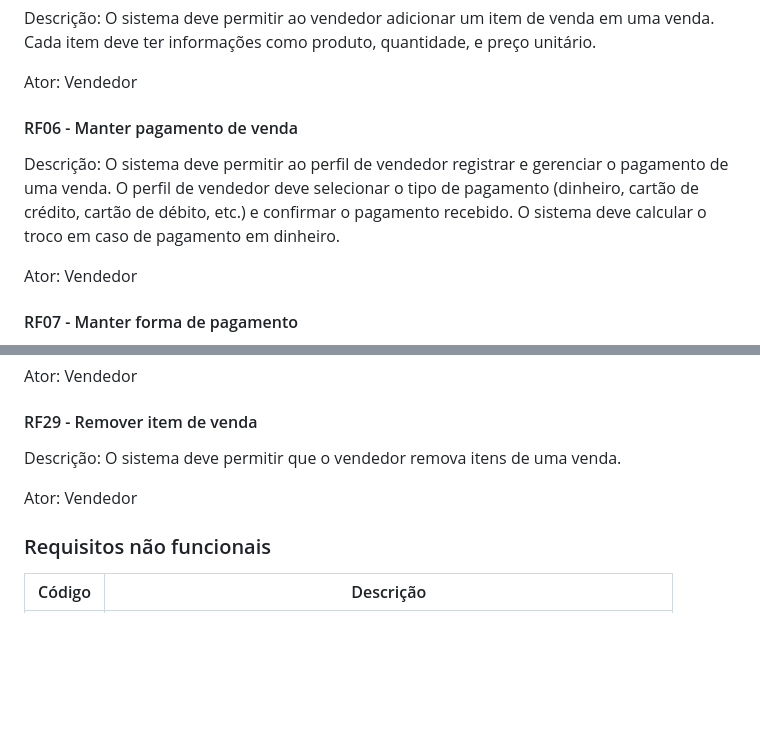
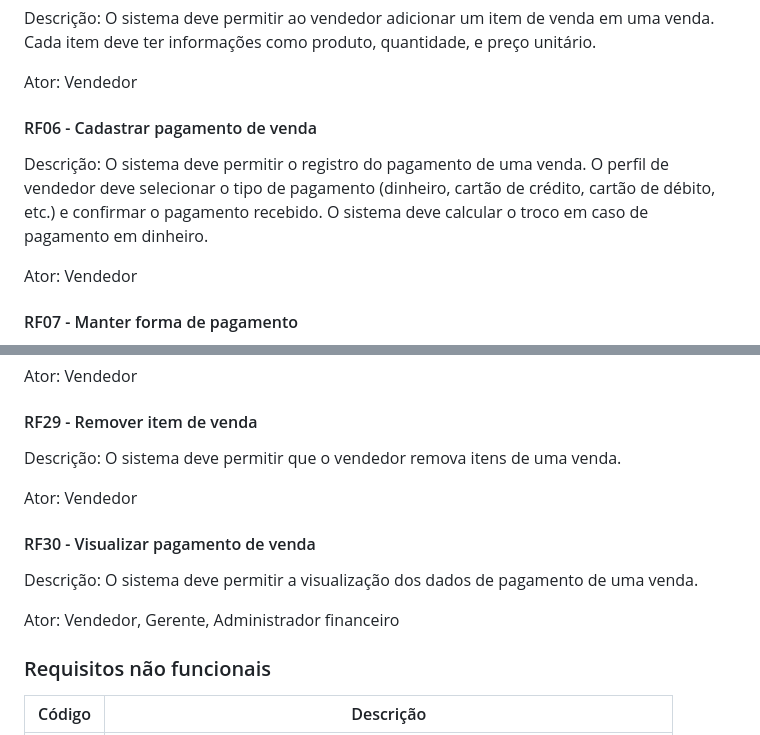
Before and after one commit to Control-Cash/controlcash, a Markdown page: docs/documento-de-visao.md, 2 parts joined by grey strips. GitHub-like rendering; blank space fills up the shorter version.

Commit message:
Divide RF06 em 2 requisitos #48

```diff
--- a/docs/documento-de-visao.md
+++ b/docs/documento-de-visao.md
@@ -88,12 +88,12 @@ venda. Cada item deve ter informações como produto, quantidade, e preço unit
 
 Ator: Vendedor
 
-#### RF06 - Manter pagamento de venda
+#### RF06 - Cadastrar pagamento de venda
 
-Descrição: O sistema deve permitir ao perfil de vendedor registrar e gerenciar o
-pagamento de uma venda. O perfil de vendedor deve selecionar o tipo de pagamento
-(dinheiro, cartão de crédito, cartão de débito, etc.) e confirmar o pagamento
-recebido. O sistema deve calcular o troco em caso de pagamento em dinheiro.
+Descrição: O sistema deve permitir o registro do pagamento de uma venda. O
+perfil de vendedor deve selecionar o tipo de pagamento (dinheiro, cartão de
+crédito, cartão de débito, etc.) e confirmar o pagamento recebido. O sistema
+deve calcular o troco em caso de pagamento em dinheiro.
 
 Ator: Vendedor
 
@@ -282,6 +282,13 @@ Descrição: O sistema deve permitir que o vendedor remova itens de uma venda.
 
 Ator: Vendedor
 
+#### RF30 - Visualizar pagamento de venda
+
+Descrição: O sistema deve permitir a visualização dos dados de pagamento de uma
+venda.
+
+Ator: Vendedor, Gerente, Administrador financeiro
+
 ### Requisitos não funcionais
 
 | Código | Descrição                                                              |
```
